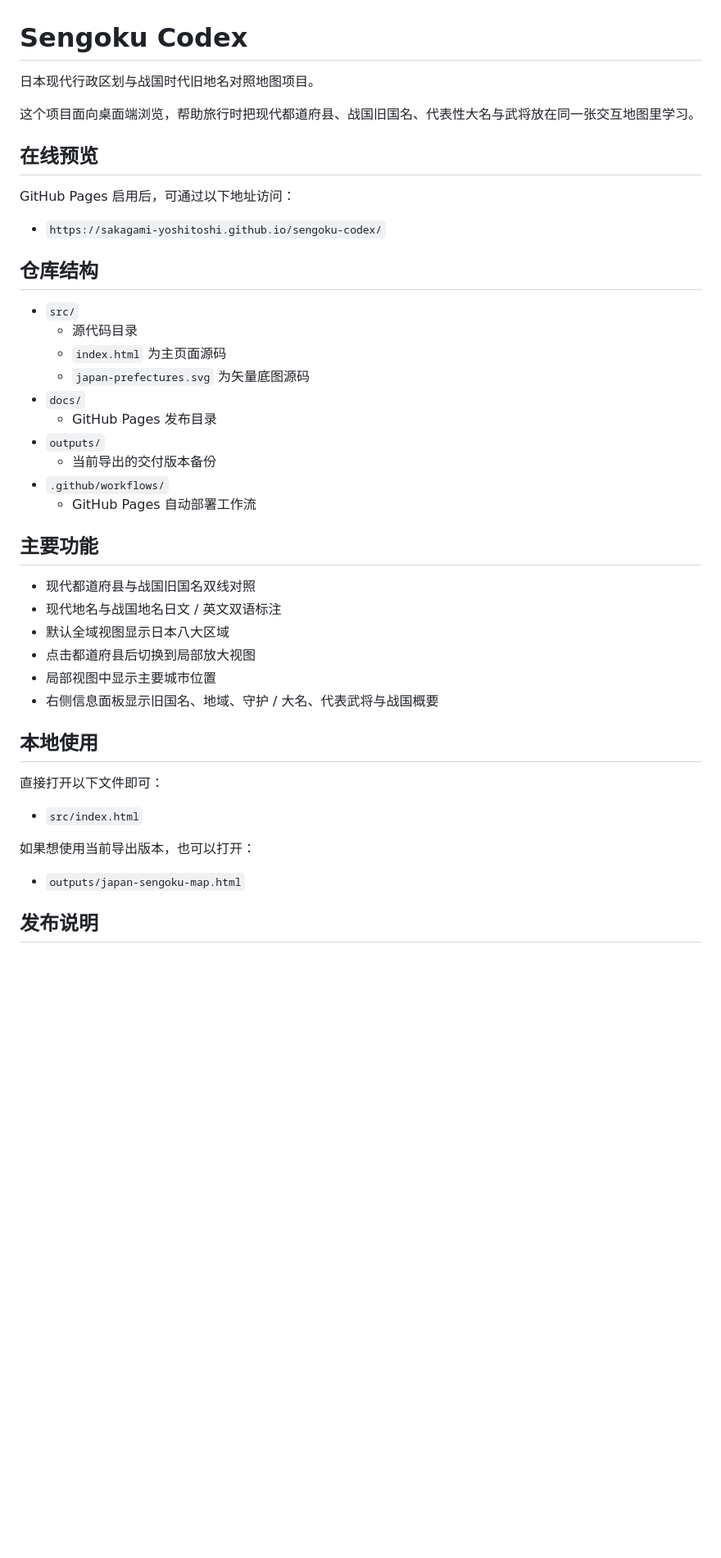
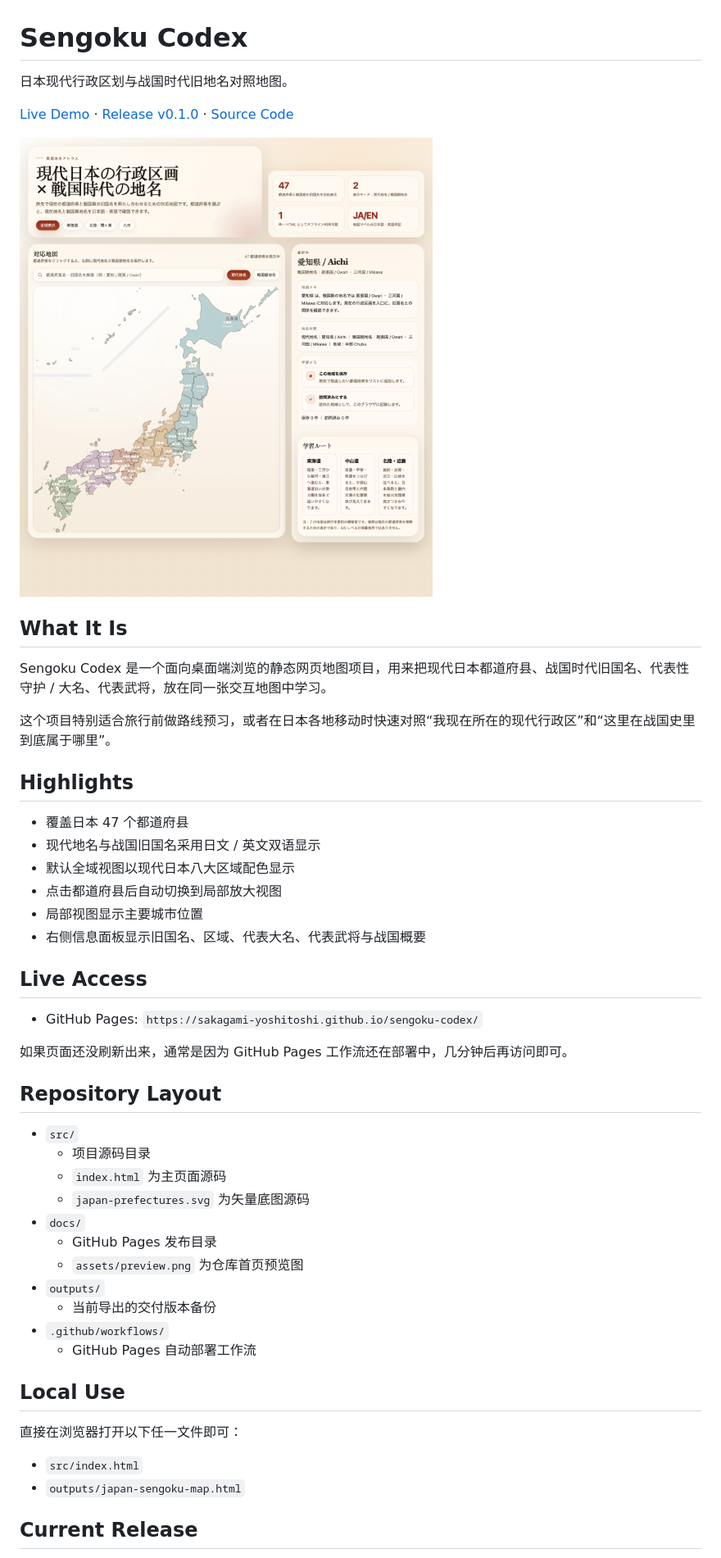
Before and after one commit to sakagami-yoshitoshi/sengoku-codex, a Markdown page: README.md, the part around one of its changes. Shown at 82% size. Rendered like a GitHub page; pictures changed too: docs/assets/preview.png (added); blank space fills up the shorter version.

Commit message:
Polish repository homepage presentation

```diff
--- a/README.md
+++ b/README.md
@@ -1,46 +1,53 @@
 # Sengoku Codex
 
-日本现代行政区划与战国时代旧地名对照地图项目。
+日本现代行政区划与战国时代旧地名对照地图。
 
-这个项目面向桌面端浏览，帮助旅行时把现代都道府县、战国旧国名、代表性大名与武将放在同一张交互地图里学习。
+[Live Demo](https://sakagami-yoshitoshi.github.io/sengoku-codex/) · [Release v0.1.0](https://github.com/sakagami-yoshitoshi/sengoku-codex/releases/tag/v0.1.0) · [Source Code](./src/)
 
-## 在线预览
+![Sengoku Codex Preview](docs/assets/preview.png)
 
-GitHub Pages 启用后，可通过以下地址访问：
+## What It Is
 
-- `https://sakagami-yoshitoshi.github.io/sengoku-codex/`
+Sengoku Codex 是一个面向桌面端浏览的静态网页地图项目，用来把现代日本都道府县、战国时代旧国名、代表性守护 / 大名、代表武将，放在同一张交互地图中学习。
 
-## 仓库结构
+这个项目特别适合旅行前做路线预习，或者在日本各地移动时快速对照“我现在所在的现代行政区”和“这里在战国史里到底属于哪里”。
+
+## Highlights
+
+- 覆盖日本 47 个都道府县
+- 现代地名与战国旧国名采用日文 / 英文双语显示
+- 默认全域视图以现代日本八大区域配色显示
+- 点击都道府县后自动切换到局部放大视图
+- 局部视图显示主要城市位置
+- 右侧信息面板显示旧国名、区域、代表大名、代表武将与战国概要
+
+## Live Access
+
+- GitHub Pages:
+  `https://sakagami-yoshitoshi.github.io/sengoku-codex/`
+
+如果页面还没刷新出来，通常是因为 GitHub Pages 工作流还在部署中，几分钟后再访问即可。
+
+## Repository Layout
 
 - `src/`
-  - 源代码目录
+  - 项目源码目录
   - `index.html` 为主页面源码
   - `japan-prefectures.svg` 为矢量底图源码
 - `docs/`
   - GitHub Pages 发布目录
+  - `assets/preview.png` 为仓库首页预览图
 - `outputs/`
   - 当前导出的交付版本备份
 - `.github/workflows/`
   - GitHub Pages 自动部署工作流
 
-## 主要功能
+## Local Use
 
-- 现代都道府县与战国旧国名双线对照
-- 现代地名与战国地名日文 / 英文双语标注
-- 默认全域视图显示日本八大区域
-- 点击都道府县后切换到局部放大视图
-- 局部视图中显示主要城市位置
-- 右侧信息面板显示旧国名、地域、守护 / 大名、代表武将与战国概要
-
-## 本地使用
-
-直接打开以下文件即可：
+直接在浏览器打开以下任一文件即可：
 
 - `src/index.html`
-
-如果想使用当前导出版本，也可以打开：
-
 - `outputs/japan-sengoku-map.html`
 
-## 发布说明
+## Current Release
 
```
Also changed, not shown: other parts of README.md (+15 -5 lines).
